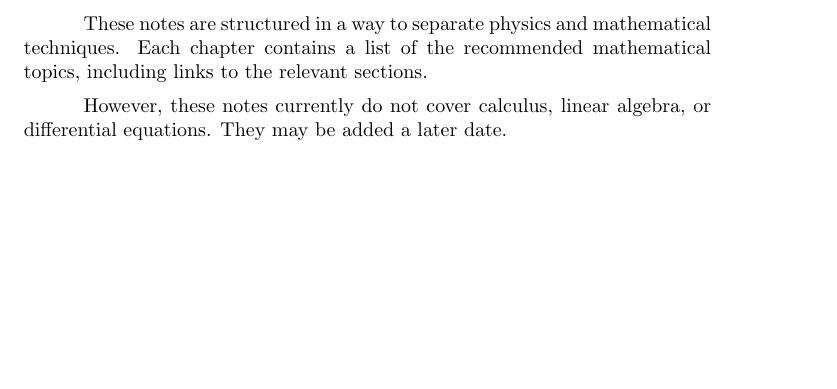
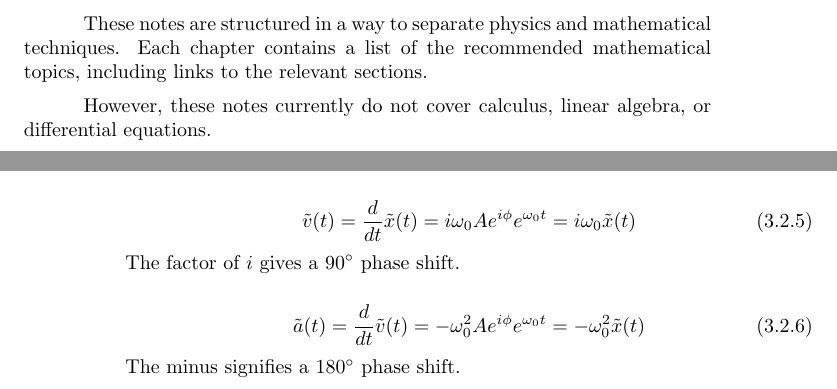
Before and after one commit to Eric2422/physics-notes, a LaTeX thesis (tex/eric-zhangs-physics-notes.tex): part of page 5 of 51 before the commit and two parts of pages 5 and 24 of 51 after it, the two joined at a grey line, cut so that both start at the same text, the shorter picture padded with empty space. Compiled offline with pdfLaTeX.

Commit message:
Add notes on velocity and acceleration of springs

```diff
--- a/tex/eric-zhangs-physics-notes.tex
+++ b/tex/eric-zhangs-physics-notes.tex
@@ -55,7 +55,6 @@ including links to the relevant sections.
 
 However, these notes currently do not cover calculus, linear algebra,
 or differential equations.
-They may be added a later date.
 
 
 \mainmatter
@@ -157,6 +156,20 @@ Solution forms:
           where \(\Re[\tilde{x}(t)] = x(t)\)
 \end{itemize}
 
+\begin{equation}
+    \tilde{v}(t) = \frac{d}{dt} \tilde{x}(t)
+    = i\omega_0 A e^{i\phi} e^{\omega_0 t}
+    = i\omega_0 \tilde{x}(t)
+\end{equation}
+The factor of \(i\) gives a \qty{90}{\degree} phase shift.
+
+\begin{equation}
+    \tilde{a}(t) = \frac{d}{dt} \tilde{v}(t)
+    = -\omega_0^2 A e^{i\phi} e^{\omega_0 t}
+    = -\omega_0^2 \tilde{x}(t)
+\end{equation}
+The minus signifies a \qty{180}{\degree} phase shift.
+
 \chapter{Electrical Circuits}
 
 \chapter{Fourier Analysis}
```
